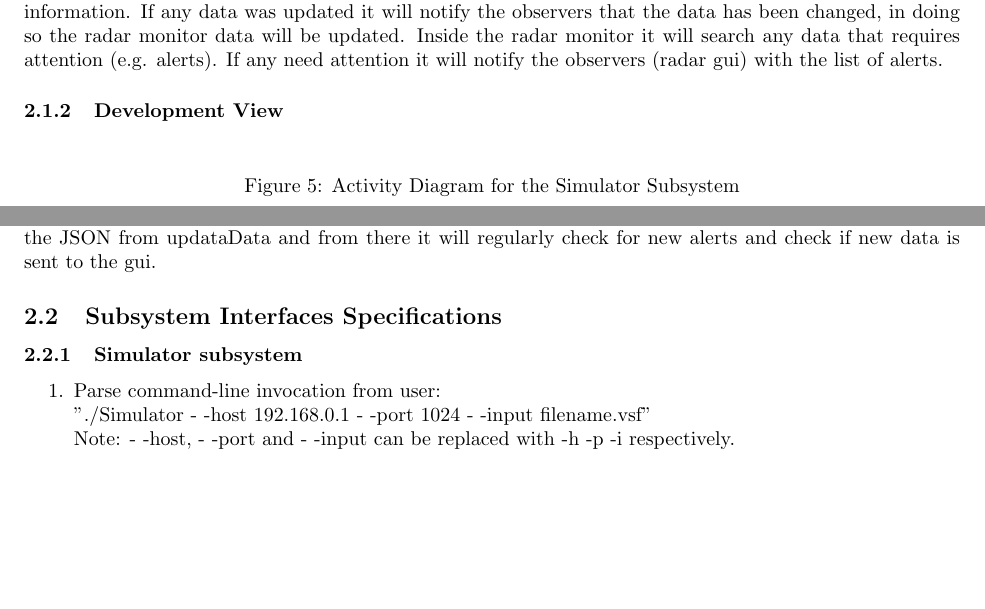
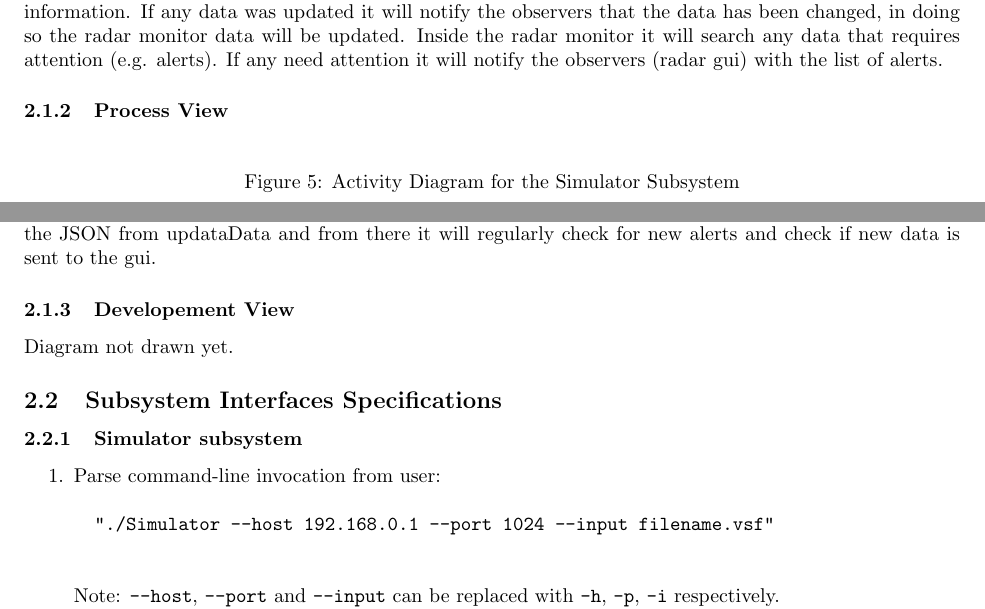
Before and after one commit to pmlt/comp354, a LaTeX document (Deliverables/D2/deliverable2.tex): two parts of pages 5 and 6 of 12, joined at a grey line, cut so that both start at the same text, the shorter picture padded with empty space. Compiled offline with pdfLaTeX.

Commit message:
More fixes and corrections

```diff
--- a/Deliverables/D2/deliverable2.tex
+++ b/Deliverables/D2/deliverable2.tex
@@ -87,7 +87,7 @@ SOMETHING HERE
 
 When the program starts up, the client will send a JSON update via the socket it will have created to the connection server class. From that point on, it will start communicating with the updateData class for new information. If any data was updated it will notify the observers that the data has been changed, in doing so the radar monitor data will be updated. Inside the radar monitor it will search any data that requires attention (e.g. alerts). If any need attention it will notify the observers (radar gui) with the list of alerts.
 
-\subsubsection{Development View} % Status: Work in Progress
+\subsubsection{Process View} % Status: Work in Progress
 
 \begin{figure}[!htb]
 \caption{Activity Diagram for the Simulator Subsystem}
@@ -107,14 +107,20 @@ Most of the heavy duty is done in the simulator side. It handles multiple steps
 
 The Vessel Monitoring System has the easy part. The only hard job of of the VMS subsystem is parsing the JSON from updataData and from there it will regularly check for new alerts and check if new data is sent to the gui.
 
+\subsubsection{Developement View} % Status: Work in Progress
+
+Diagram not drawn yet.
+
 \subsection{Subsystem Interfaces Specifications} % Status: See subsubsections
 
 \subsubsection{Simulator subsystem} % Status: Work in Progress
 
 \begin{enumerate}
   \item Parse command-line invocation from user:
-		\newline "./Simulator - -host 192.168.0.1 - -port 1024 - -input filename.vsf"
-		\newline Note: - -host, - -port and - -input can be replaced with -h -p -i respectively.
+		\begin{verbatim}
+		"./Simulator --host 192.168.0.1 --port 1024 --input filename.vsf"
+		\end{verbatim}
+		Note: \verb|--host|, \verb|--port| and \verb|--input| can be replaced with \verb|-h|, \verb|-p|, \verb|-i| respectively.
 		\newline The arguments must be entered in this order.
   \item In the main method, it will be ensured that the command-line invocation is written as it is above, otherwise the program will exit.
   \item When all cleared, "SimulatorConfiguration.parseVSF(InputStream in)" will return the configuration instance of the simulator.
```
Also changed, not shown: Deliverables/D2/deliverable2.ps, Deliverables/D2/deliverable2.tex (8 more changed lines), 2 other files.
